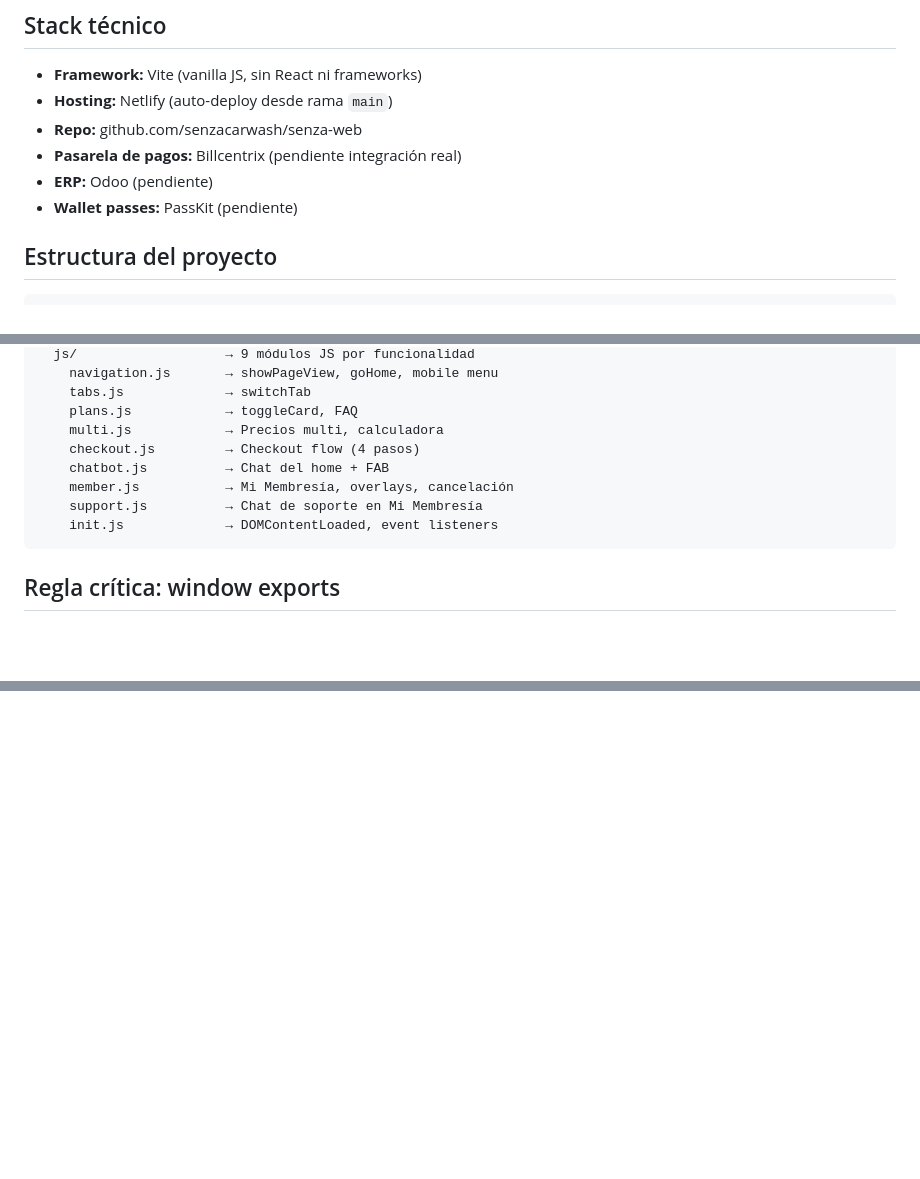
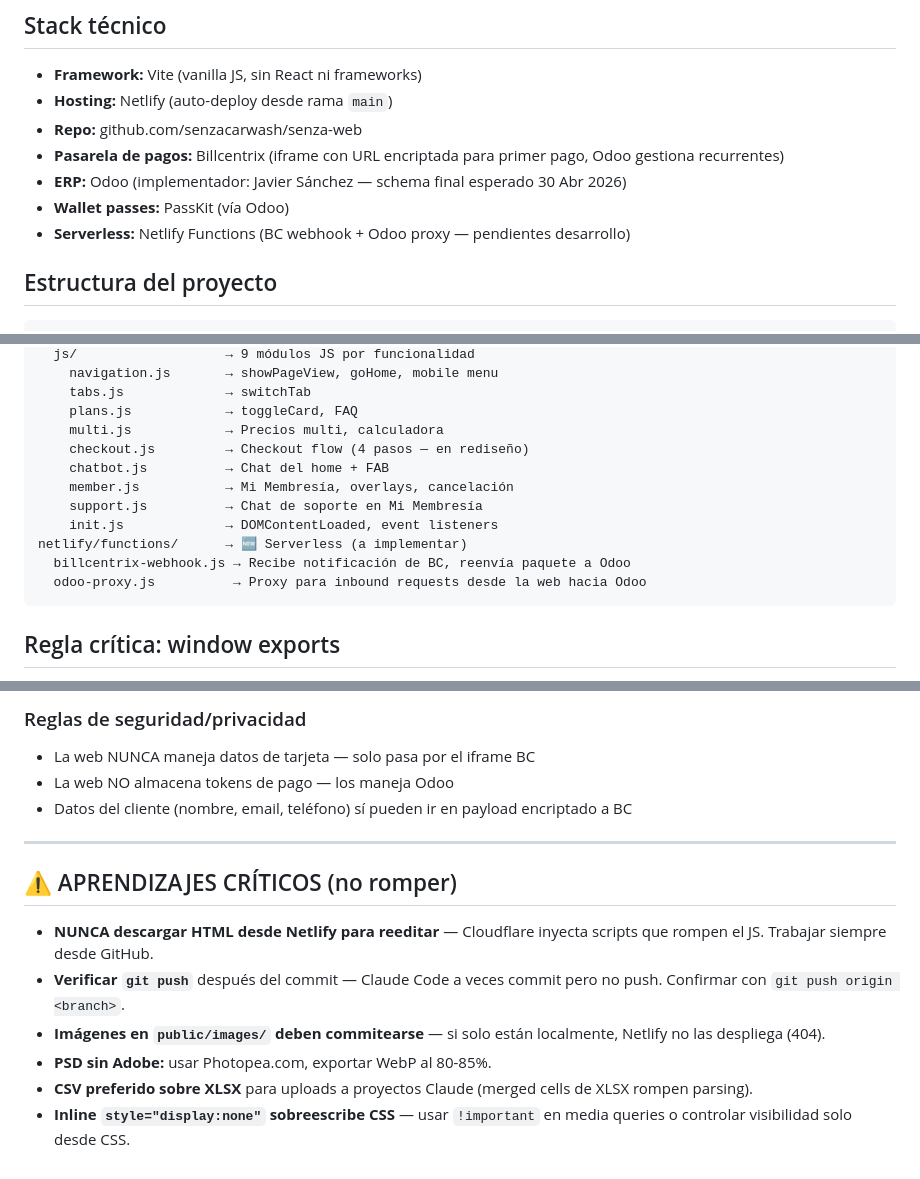
Before and after one commit to senzacarwash/senza-web, a Markdown page: CLAUDE.md, 3 parts joined by grey strips. Drawn GitHub-style; blank space fills up the shorter version.

Commit message:
docs: actualizar CLAUDE.md con flujo signup definitivo y arquitectura BC (#11)

````diff
--- a/CLAUDE.md
+++ b/CLAUDE.md
@@ -7,9 +7,10 @@ Senza Car Wash — sitio web SPA (Single Page Application) para un car wash de t
 - **Framework:** Vite (vanilla JS, sin React ni frameworks)
 - **Hosting:** Netlify (auto-deploy desde rama `main`)
 - **Repo:** github.com/senzacarwash/senza-web
-- **Pasarela de pagos:** Billcentrix (pendiente integración real)
-- **ERP:** Odoo (pendiente)
-- **Wallet passes:** PassKit (pendiente)
+- **Pasarela de pagos:** Billcentrix (iframe con URL encriptada para primer pago, Odoo gestiona recurrentes)
+- **ERP:** Odoo (implementador: Javier Sánchez — schema final esperado 30 Abr 2026)
+- **Wallet passes:** PassKit (vía Odoo)
+- **Serverless:** Netlify Functions (BC webhook + Odoo proxy — pendientes desarrollo)
 
 ## Estructura del proyecto
 ```
@@ -37,11 +38,14 @@ src/
     tabs.js             → switchTab
     plans.js            → toggleCard, FAQ
     multi.js            → Precios multi, calculadora
-    checkout.js         → Checkout flow (4 pasos)
+    checkout.js         → Checkout flow (4 pasos — en rediseño)
     chatbot.js          → Chat del home + FAB
     member.js           → Mi Membresía, overlays, cancelación
     support.js          → Chat de soporte en Mi Membresía
     init.js             → DOMContentLoaded, event listeners
+netlify/functions/      → 🆕 Serverless (a implementar)
+  billcentrix-webhook.js → Recibe notificación de BC, reenvía paquete a Odoo
+  odoo-proxy.js          → Proxy para inbound requests desde la web hacia Odoo
 ```
 
 ## Regla crítica: window exports
@@ -114,0 +183,15 @@ Todas las funciones que se llaman desde `onclick` en el HTML DEBEN estar en `win
+### Reglas de seguridad/privacidad
+- La web NUNCA maneja datos de tarjeta — solo pasa por el iframe BC
+- La web NO almacena tokens de pago — los maneja Odoo
+- Datos del cliente (nombre, email, teléfono) sí pueden ir en payload encriptado a BC
+
+---
+
+## ⚠️ APRENDIZAJES CRÍTICOS (no romper)
+
+- **NUNCA descargar HTML desde Netlify para reeditar** — Cloudflare inyecta scripts que rompen el JS. Trabajar siempre desde GitHub.
+- **Verificar `git push`** después del commit — Claude Code a veces commit pero no push. Confirmar con `git push origin <branch>`.
+- **Imágenes en `public/images/` deben commitearse** — si solo están localmente, Netlify no las despliega (404).
+- **PSD sin Adobe:** usar Photopea.com, exportar WebP al 80-85%.
+- **CSV preferido sobre XLSX** para uploads a proyectos Claude (merged cells de XLSX rompen parsing).
+- **Inline `style="display:none"` sobreescribe CSS** — usar `!important` en media queries o controlar visibilidad solo desde CSS.
````
Also changed, not shown: other parts of CLAUDE.md (+64 -0 lines).
